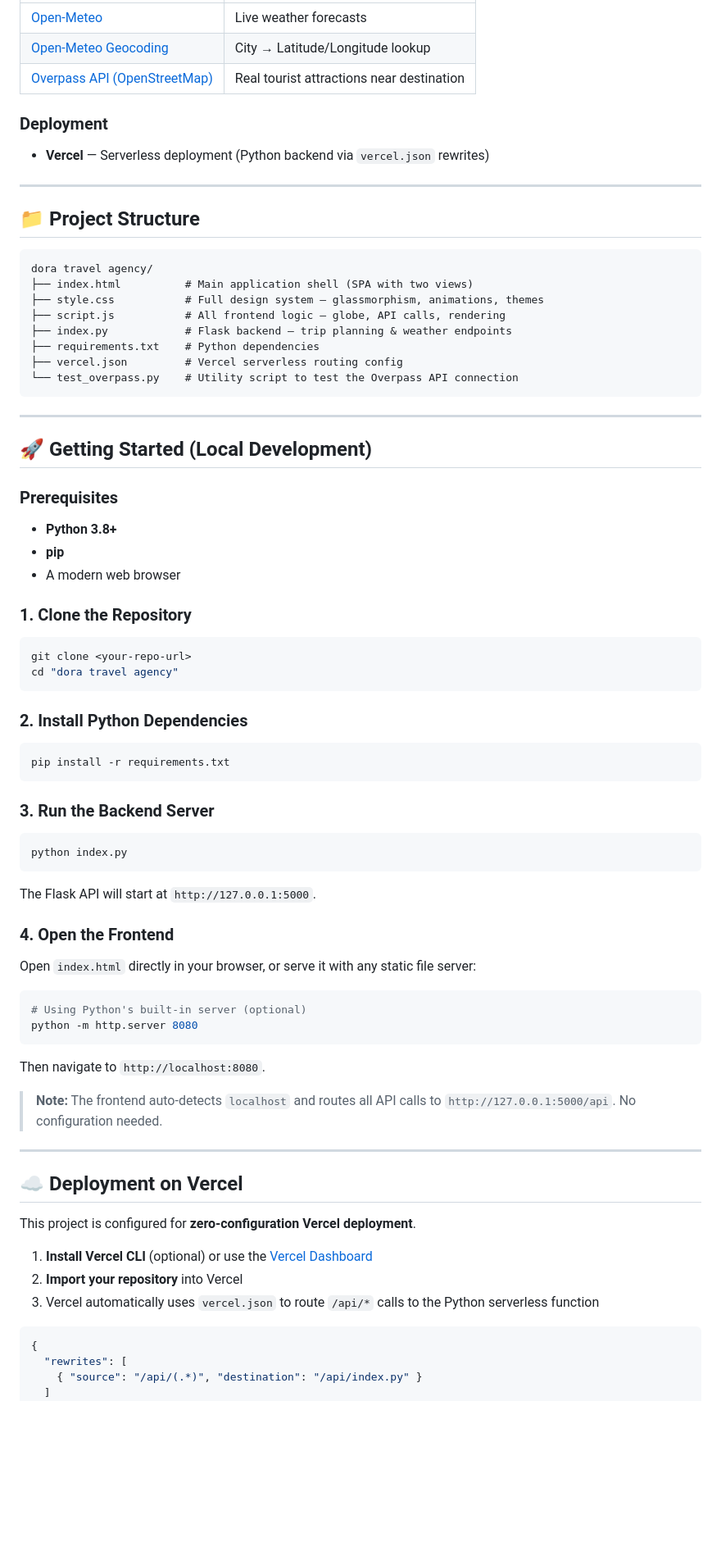
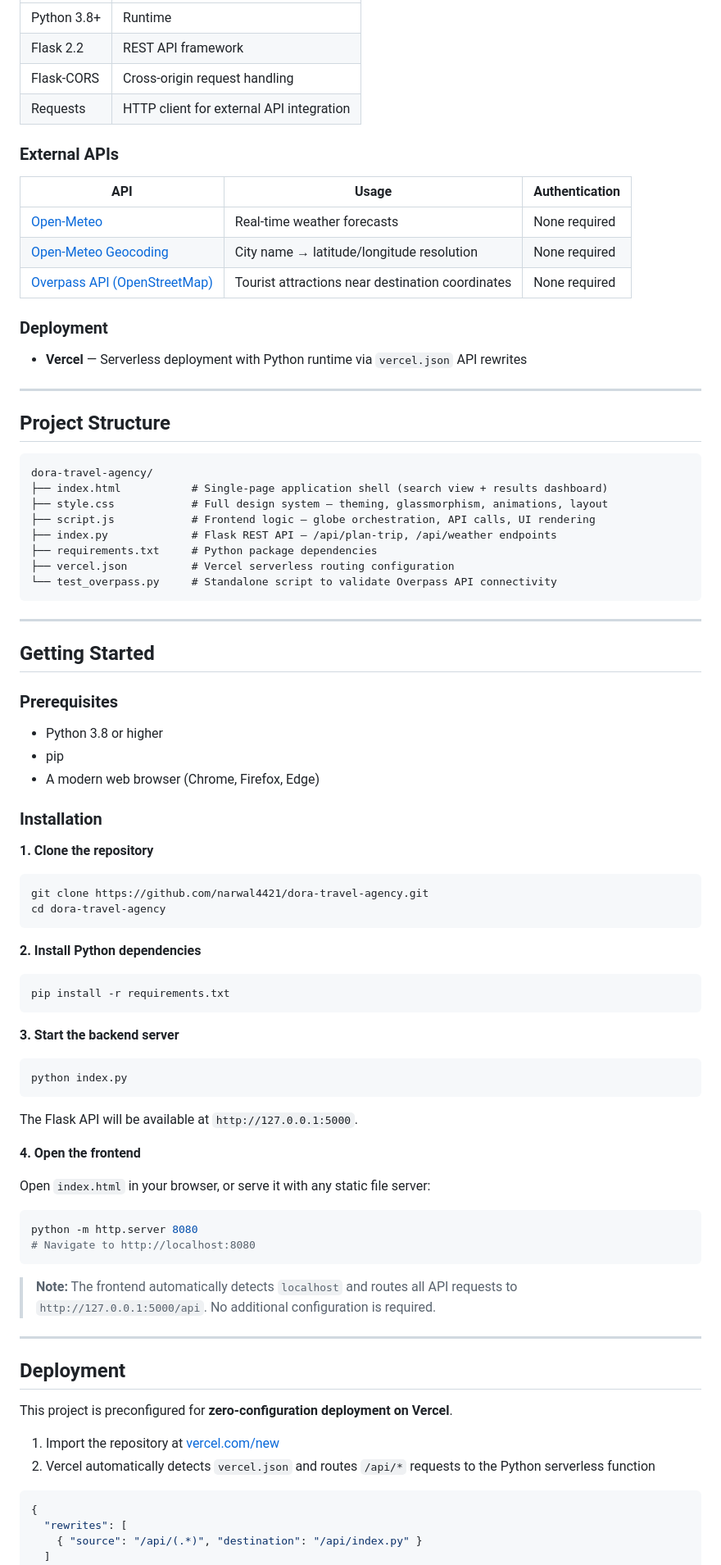
Before and after one commit to narwal4421/dora-travel-agency, a Markdown page: README.md, the part around one of its changes. Shown at 82% size. GitHub-like rendering; blank space fills up the shorter version.

Commit message:
docs: rewrite README with professional formatting and badges

````diff
--- a/README.md
+++ b/README.md
@@ -45,79 +57,88 @@ Deploy this project instantly on **[Vercel](https://vercel.com)** (see deploymen
 |---|---|
-| [Open-Meteo](https://open-meteo.com/) | Live weather forecasts |
-| [Open-Meteo Geocoding](https://open-meteo.com/en/docs/geocoding-api) | City → Latitude/Longitude lookup |
-| [Overpass API (OpenStreetMap)](https://overpass-api.de/) | Real tourist attractions near destination |
+| Python 3.8+ | Runtime |
+| Flask 2.2 | REST API framework |
+| Flask-CORS | Cross-origin request handling |
+| Requests | HTTP client for external API integration |
+
+### External APIs
+
+| API | Usage | Authentication |
+|---|---|---|
+| [Open-Meteo](https://open-meteo.com/) | Real-time weather forecasts | None required |
+| [Open-Meteo Geocoding](https://open-meteo.com/en/docs/geocoding-api) | City name → latitude/longitude resolution | None required |
+| [Overpass API (OpenStreetMap)](https://overpass-api.de/) | Tourist attractions near destination coordinates | None required |
 
 ### Deployment
-- **Vercel** — Serverless deployment (Python backend via `vercel.json` rewrites)
+
+- **Vercel** — Serverless deployment with Python runtime via `vercel.json` API rewrites
 
 ---
 
-## 📁 Project Structure
+## Project Structure
 
 ```
-dora travel agency/
-├── index.html          # Main application shell (SPA with two views)
-├── style.css           # Full design system — glassmorphism, animations, themes
-├── script.js           # All frontend logic — globe, API calls, rendering
-├── index.py            # Flask backend — trip planning & weather endpoints
-├── requirements.txt    # Python dependencies
-├── vercel.json         # Vercel serverless routing config
-└── test_overpass.py    # Utility script to test the Overpass API connection
+dora-travel-agency/
+├── index.html           # Single-page application shell (search view + results dashboard)
+├── style.css            # Full design system — theming, glassmorphism, animations, layout
+├── script.js            # Frontend logic — globe orchestration, API calls, UI rendering
+├── index.py             # Flask REST API — /api/plan-trip, /api/weather endpoints
+├── requirements.txt     # Python package dependencies
+├── vercel.json          # Vercel serverless routing configuration
+└── test_overpass.py     # Standalone script to validate Overpass API connectivity
 ```
 
 ---
 
-## 🚀 Getting Started (Local Development)
+## Getting Started
 
 ### Prerequisites
 
-- **Python 3.8+**
-- **pip**
-- A modern web browser
+- Python 3.8 or higher
+- pip
+- A modern web browser (Chrome, Firefox, Edge)
 
-### 1. Clone the Repository
+### Installation
+
+**1. Clone the repository**
 
 ```bash
-git clone <your-repo-url>
-cd "dora travel agency"
+git clone https://github.com/narwal4421/dora-travel-agency.git
+cd dora-travel-agency
 ```
 
-### 2. Install Python Dependencies
+**2. Install Python dependencies**
 
 ```bash
 pip install -r requirements.txt
 ```
 
-### 3. Run the Backend Server
+**3. Start the backend server**
 
 ```bash
 python index.py
 ```
 
-The Flask API will start at `http://127.0.0.1:5000`.
+The Flask API will be available at `http://127.0.0.1:5000`.
 
-### 4. Open the Frontend
+**4. Open the frontend**
 
-Open `index.html` directly in your browser, or serve it with any static file server:
+Open `index.html` in your browser, or serve it with any static file server:
 
 ```bash
-# Using Python's built-in server (optional)
 python -m http.server 8080
+# Navigate to http://localhost:8080
 ```
 
-Then navigate to `http://localhost:8080`.
-
-> **Note:** The frontend auto-detects `localhost` and routes all API calls to `http://127.0.0.1:5000/api`. No configuration needed.
+> **Note:** The frontend automatically detects `localhost` and routes all API requests to `http://127.0.0.1:5000/api`. No additional configuration is required.
 
 ---
 
-## ☁️ Deployment on Vercel
+## Deployment
 
-This project is configured for **zero-configuration Vercel deployment**.
+This project is preconfigured for **zero-configuration deployment on Vercel**.
 
-1. **Install Vercel CLI** (optional) or use the [Vercel Dashboard](https://vercel.com/new)
-2. **Import your repository** into Vercel
-3. Vercel automatically uses `vercel.json` to route `/api/*` calls to the Python serverless function
+1. Import the repository at [vercel.com/new](https://vercel.com/new)
+2. Vercel automatically detects `vercel.json` and routes `/api/*` requests to the Python serverless function
 
 ```json
 {
````
Also changed, not shown: other parts of README.md (+103 -86 lines).
